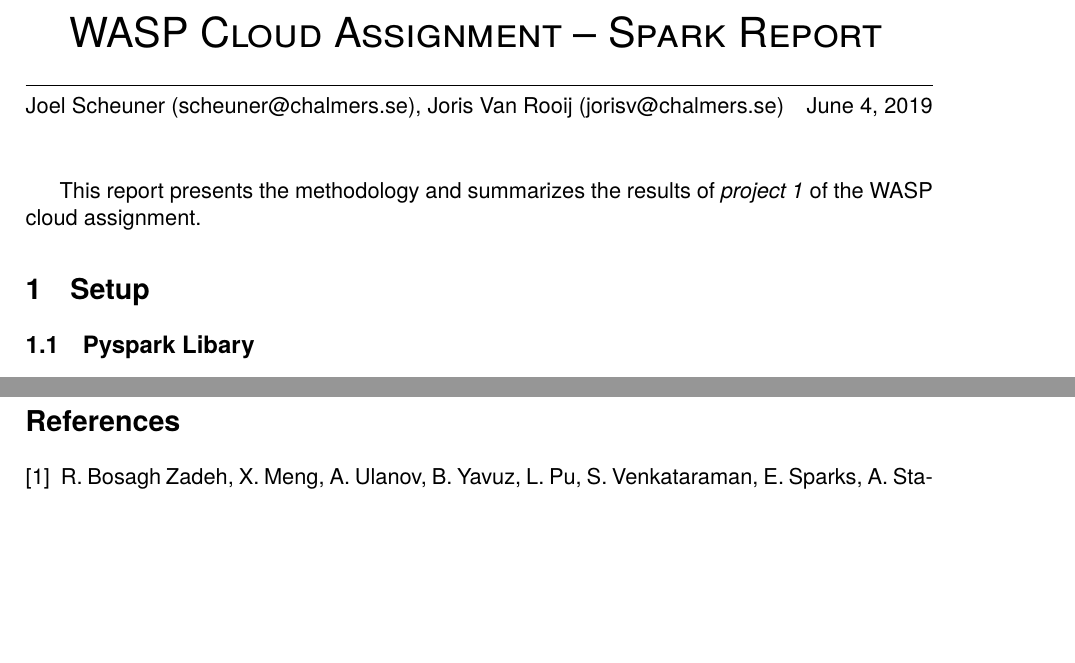
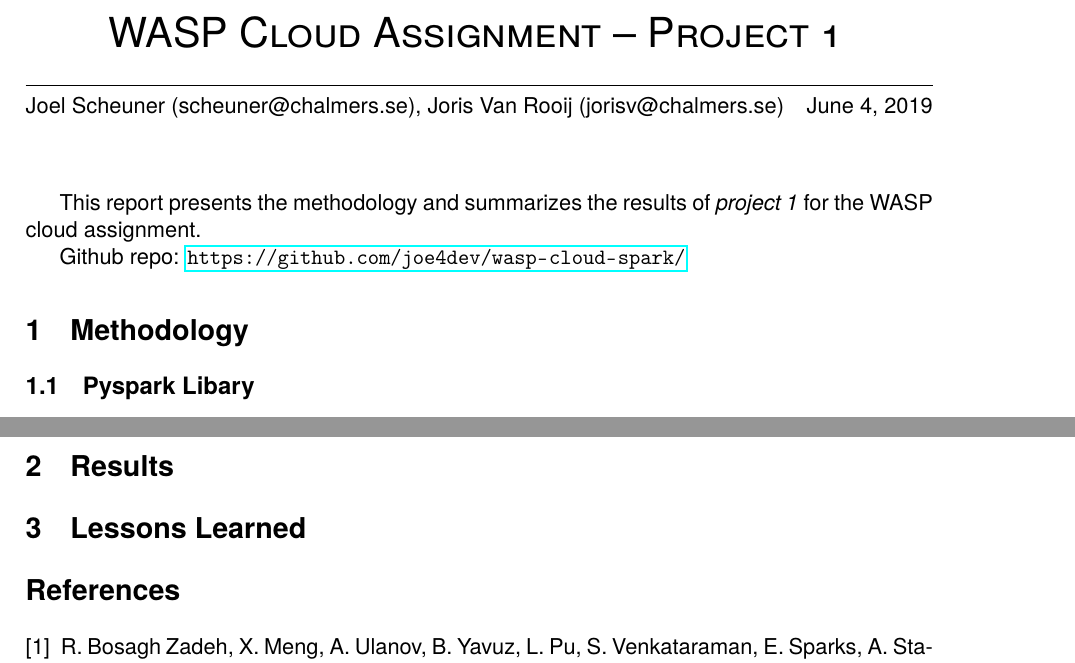
Before and after one commit to joe4dev/wasp-cloud-spark, a LaTeX document (report/spark_report.tex): two parts of pages 1 and 2 of 2 before the commit and two parts of pages 1 and 3 of 3 after it, joined at a grey line, cut so that both start at the same text, the shorter picture padded with empty space. Compiled offline with pdfLaTeX; a LaTeX package or settings file that is missing is left out.

Commit message:
Update report sections

```diff
--- a/report/spark_report.tex
+++ b/report/spark_report.tex
@@ -11,7 +11,7 @@
 
 \begin{document}
 
-\title{WASP Cloud Assignment – Spark Report}
+\title{WASP Cloud Assignment – Project 1}
 
 \author{Joel Scheuner (scheuner@chalmers.se), Joris Van Rooij (jorisv@chalmers.se)}
 %\email{scheuner@chalmers.se}
@@ -24,9 +24,11 @@
 %
 %Please follow the data science process, and comment on how you have followed it.
 
-This report presents the methodology and summarizes the results of \emph{project 1} of the WASP cloud assignment.
+This report presents the methodology and summarizes the results of \emph{project 1} for the WASP cloud assignment.
 
-\section{Setup}
+Github repo: \url{https://github.com/joe4dev/wasp-cloud-spark/}
+
+\section{Methodology}
 
 \subsection{Pyspark Libary}
 We choose to evalute the methods \emph{multiply(other)} and \emph{computeSVD(k)} of the IndexedRowMatrix in the distributed module of the LINALG Spark library (version 2.4.2) for Python (i.e., Pyspark)\footurl{https://spark.apache.org/docs/2.4.2/api/python/pyspark.mllib.html\#module-pyspark.mllib.linalg.distributed}.
@@ -98,7 +100,14 @@ The cluster resizing operation is particularly interesting (and particularly poo
 For monitoring the cluster during job execution, we created a Stackdriver\footurl{https://cloud.google.com/stackdriver/} account.
 Stackdriver integrates seemlessly into Google Dataproc and provides charts of CPU utilization, memory allocation, network I/O, disk I/O, etc.
 
-\section{Conclusion}
+\section{Results}
+
+
+
+\section{Lessons Learned}
+% In your report, include a link to your code on github.
+% Include a section where you comment on what you have learned, what did you think about the assignment, if you feel it is too easy, too hard, or something else. Please comment on what you liked an what you did not like.
+
 
 \bibliographystyle{IEEEtran}
 \bibliography{cloud-linalg.bib}
```
Also changed, not shown: README.md.
